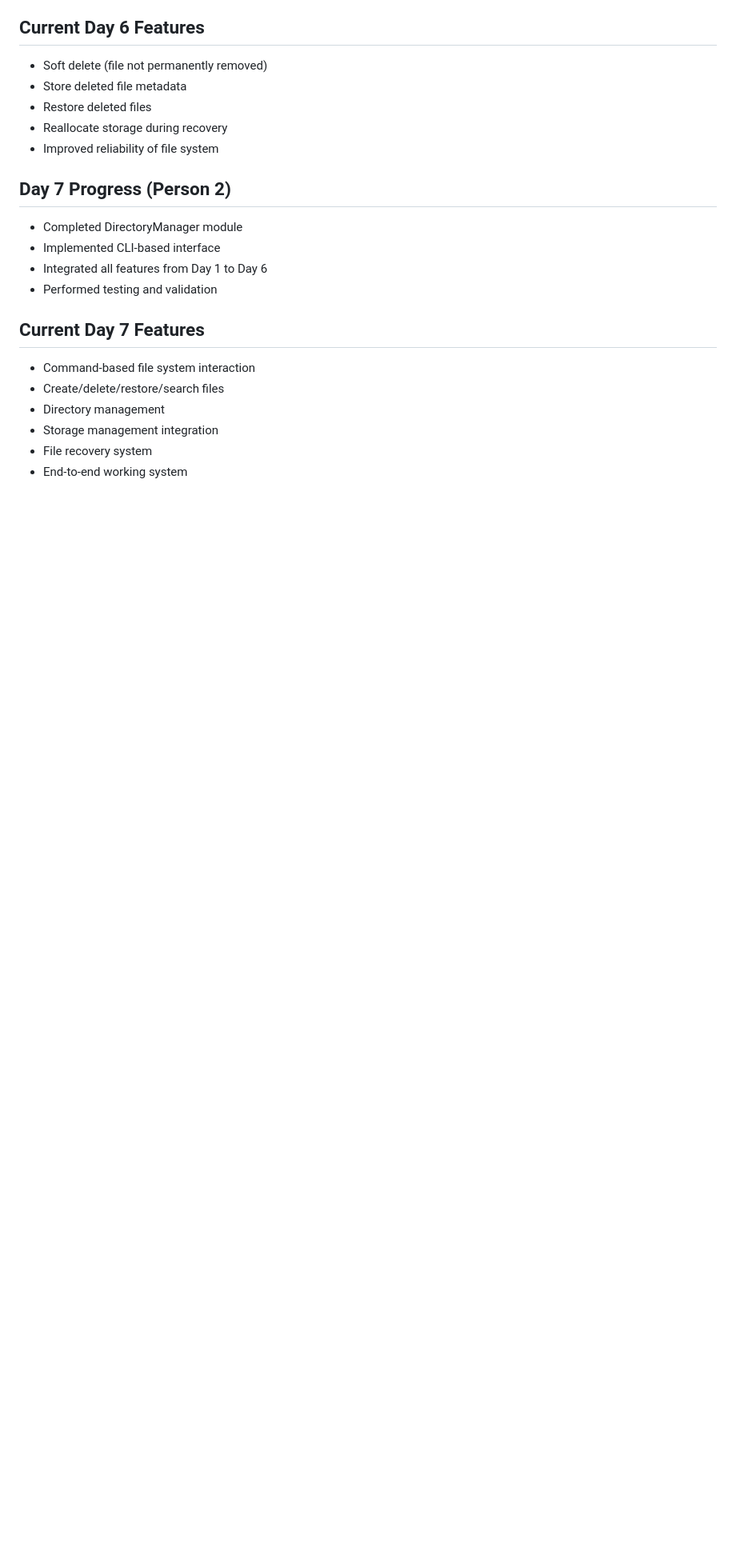
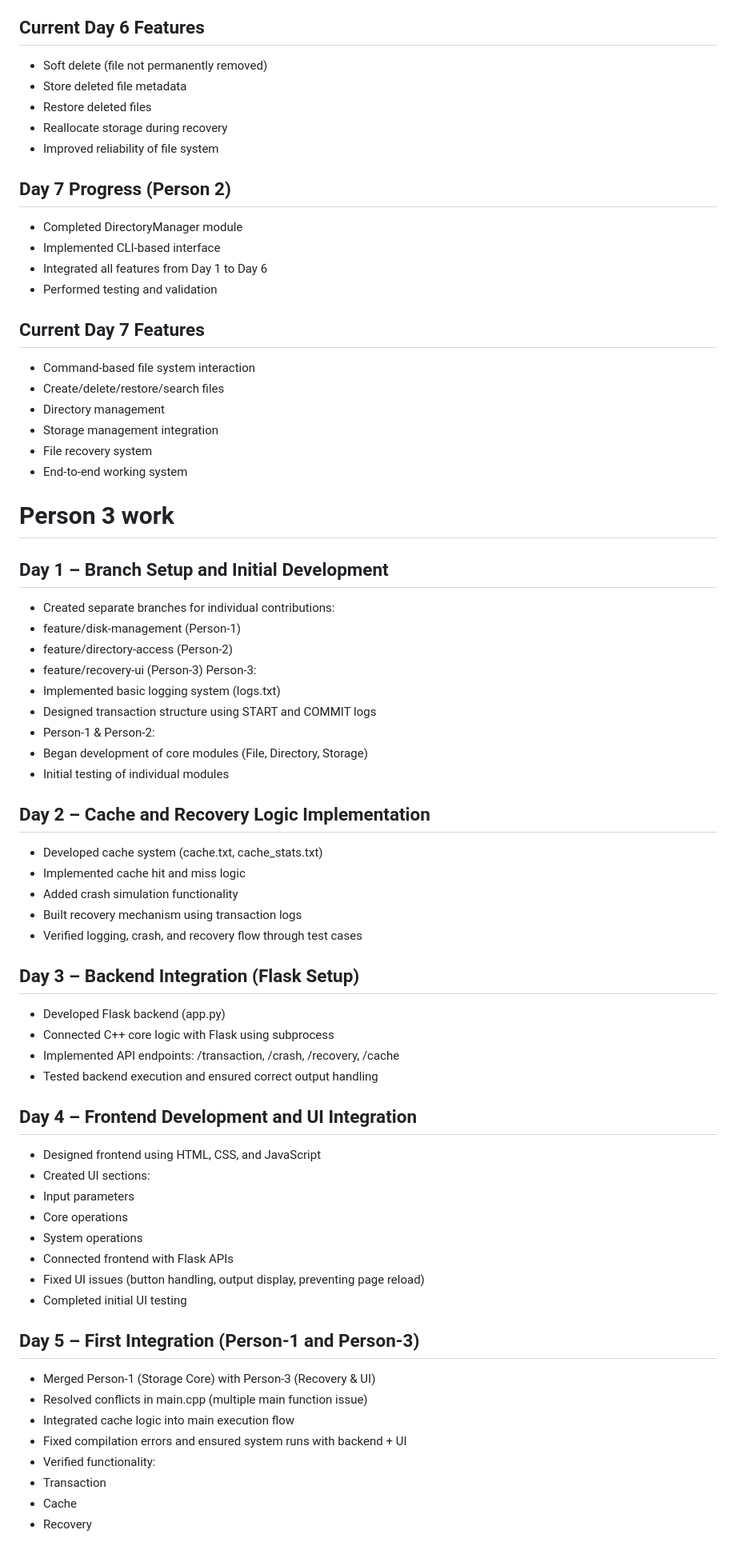
Before and after one commit to jaspreetkr619/File-System-Recovery-and-Optimization-Tool, a Markdown page: README.md, the part around one of its changes. Shown at 80% size. Rendered like a GitHub page; blank space fills up the shorter version.

Commit message:
docs: update README with project overview, module-wise breakdown, functionalities, and development timeline

```diff
--- a/README.md
+++ b/README.md
@@ -188,3 +188,51 @@ This project simulates a file system with features such as:
 - Storage management integration
 - File recovery system
 - End-to-end working system
+
+# Person 3 work
+## Day 1 – Branch Setup and Initial Development
+- Created separate branches for individual contributions:
+- feature/disk-management (Person-1)
+- feature/directory-access (Person-2)
+- feature/recovery-ui (Person-3)
+Person-3:
+- Implemented basic logging system (logs.txt)
+- Designed transaction structure using START and COMMIT logs
+- Person-1 & Person-2:
+- Began development of core modules (File, Directory, Storage)
+- Initial testing of individual modules
+
+## Day 2 – Cache and Recovery Logic Implementation
+- Developed cache system (cache.txt, cache_stats.txt)
+- Implemented cache hit and miss logic
+- Added crash simulation functionality
+- Built recovery mechanism using transaction logs
+- Verified logging, crash, and recovery flow through test cases
+
+## Day 3 – Backend Integration (Flask Setup)
+- Developed Flask backend (app.py)
+- Connected C++ core logic with Flask using subprocess
+- Implemented API endpoints:
+/transaction, /crash, /recovery, /cache
+- Tested backend execution and ensured correct output handling
+
+## Day 4 – Frontend Development and UI Integration
+- Designed frontend using HTML, CSS, and JavaScript
+- Created UI sections:
+- Input parameters
+- Core operations
+- System operations
+- Connected frontend with Flask APIs
+- Fixed UI issues (button handling, output display, preventing page reload)
+- Completed initial UI testing
+
+## Day 5 – First Integration (Person-1 and Person-3)
+- Merged Person-1 (Storage Core) with Person-3 (Recovery & UI)
+- Resolved conflicts in main.cpp (multiple main function issue)
+- Integrated cache logic into main execution flow
+- Fixed compilation errors and ensured system runs with backend + UI
+- Verified functionality:
+- Transaction
+- Cache
+- Recovery
+
```
Also changed, not shown: other parts of README.md (+24 -0 lines).
